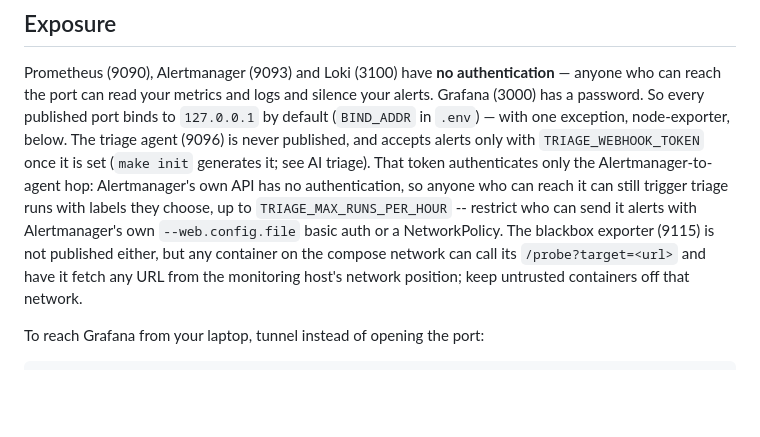
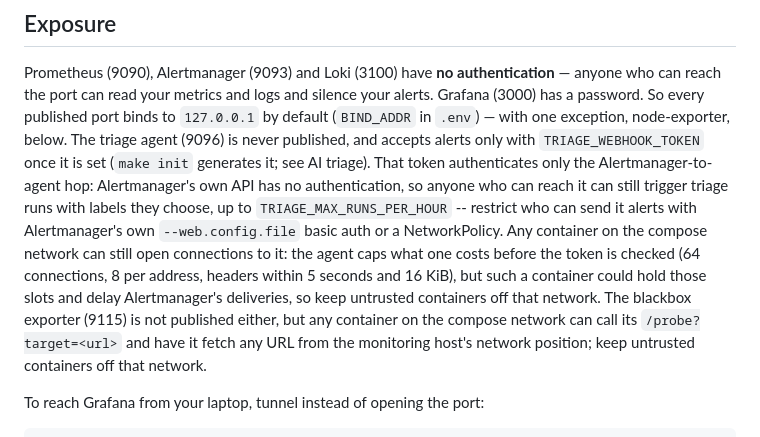
Before and after one commit to nhanlagc60299/sre-starter-kit, a Markdown page: README.md, the part around the change. GitHub-like rendering; blank space fills up the shorter version.

Commit message:
README: any container on the compose network can open connections to the triage agent (run-7 review round 1)
Co-Authored-By: Claude Opus 5.5 <noreply@anthropic.com>

```diff
--- a/README.md
+++ b/README.md
@@ -48,8 +48,11 @@ with `TRIAGE_WEBHOOK_TOKEN` once it is set (`make init` generates it; see AI tri
 authenticates only the Alertmanager-to-agent hop: Alertmanager's own API has no authentication, so
 anyone who can reach it can still trigger triage runs with labels they choose, up to
 `TRIAGE_MAX_RUNS_PER_HOUR` -- restrict who can send it alerts with Alertmanager's own
-`--web.config.file` basic auth or a NetworkPolicy. The blackbox exporter (9115) is not published
-either, but any container on the compose network can call its `/probe?target=<url>` and have it fetch
+`--web.config.file` basic auth or a NetworkPolicy. Any container on the compose network can still
+open connections to it: the agent caps what one costs before the token is checked (64 connections,
+8 per address, headers within 5 seconds and 16 KiB), but such a container could hold those slots and
+delay Alertmanager's deliveries, so keep untrusted containers off that network. The blackbox exporter
+(9115) is not published either, but any container on the compose network can call its `/probe?target=<url>` and have it fetch
 any URL from the monitoring host's network position; keep untrusted containers off that network.
 
 To reach Grafana from your laptop, tunnel instead of opening the port:
```
